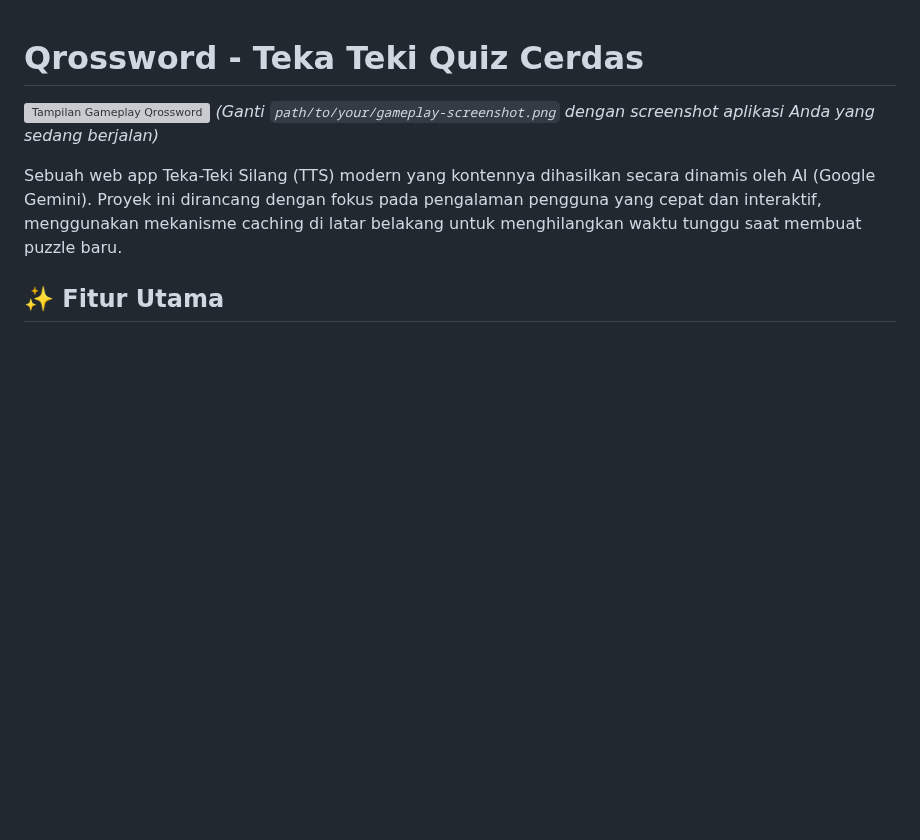
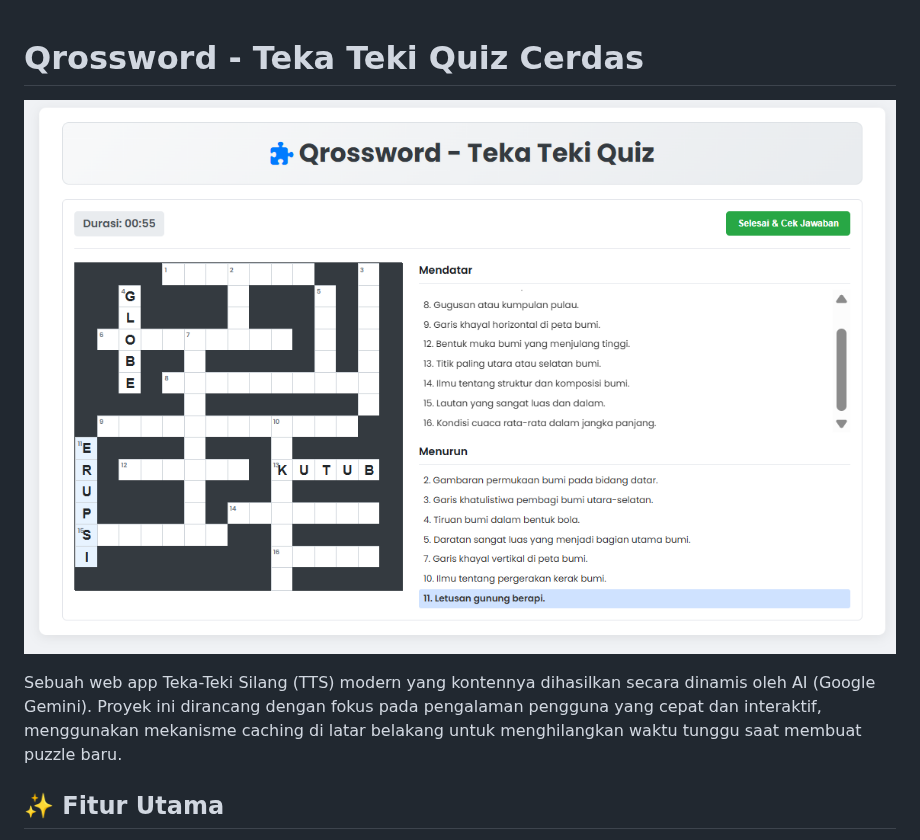
Before and after one commit to fahroediin/tts-gemini-app, a Markdown page: README.md, the part around the change. GitHub-like rendering; blank space fills up the shorter version; grey boxes are pictures that could not be loaded.

Commit message:
update readme: add demo image

```diff
--- a/README.md
+++ b/README.md
@@ -1,7 +1,6 @@
 # Qrossword - Teka Teki Quiz Cerdas
 
-![Tampilan Gameplay Qrossword](path/to/your/gameplay-screenshot.png)
-*(Ganti `path/to/your/gameplay-screenshot.png` dengan screenshot aplikasi Anda yang sedang berjalan)*
+![Tampilan Gameplay Qrossword](https://github.com/fahroediin/tts-gemini-app/blob/main/demo/demo.png)
 
 Sebuah web app Teka-Teki Silang (TTS) modern yang kontennya dihasilkan secara dinamis oleh AI (Google Gemini). Proyek ini dirancang dengan fokus pada pengalaman pengguna yang cepat dan interaktif, menggunakan mekanisme caching di latar belakang untuk menghilangkan waktu tunggu saat membuat puzzle baru.
 
```
